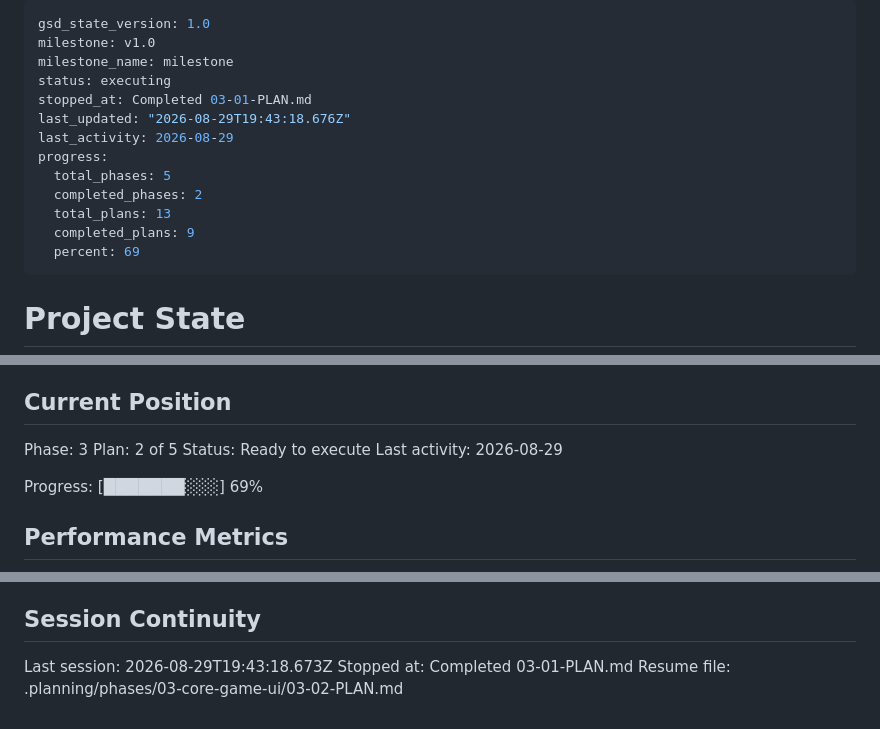
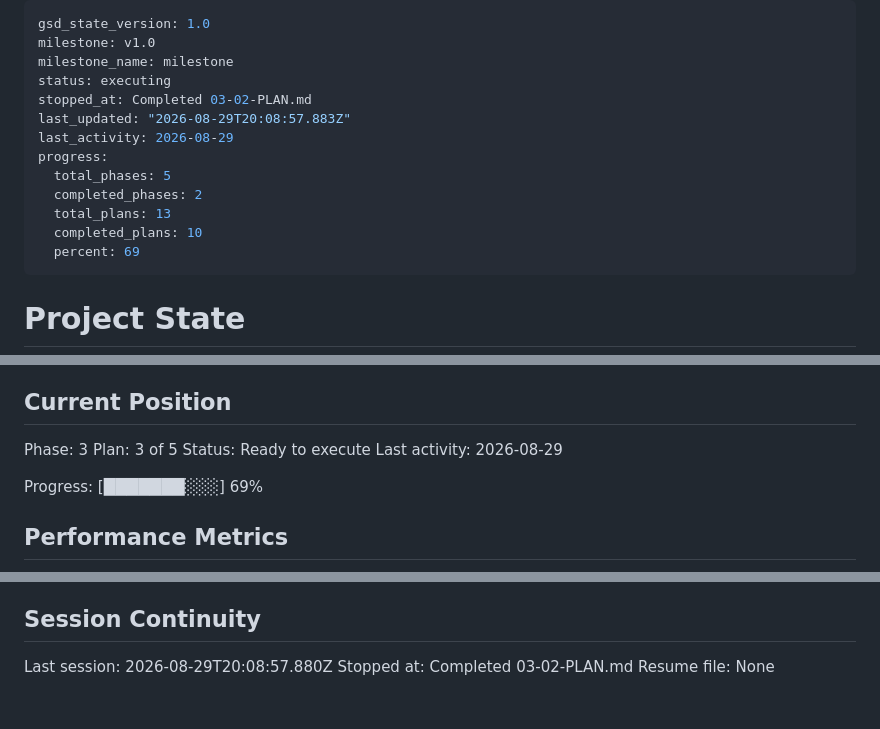
Before and after one commit to patrickhoughton/word-puzzle-ios, a Markdown page: .planning/STATE.md, 3 parts joined by grey strips. Rendered like a GitHub page.

Commit message:
docs(03-02): complete honeycomb-letter-grid plan
- HexagonShape/HexFlowerLayout geometry + HexTileView/LetterGridView with
  single-gesture tap/drag input and animated shuffle
- All 45 tests pass (0 failures); STATE.md/ROADMAP.md progress updated

```diff
--- a/.planning/STATE.md
+++ b/.planning/STATE.md
@@ -3,14 +3,14 @@ gsd_state_version: 1.0
 milestone: v1.0
 milestone_name: milestone
 status: executing
-stopped_at: Completed 03-01-PLAN.md
-last_updated: "2026-08-29T19:43:18.676Z"
+stopped_at: Completed 03-02-PLAN.md
+last_updated: "2026-08-29T20:08:57.883Z"
 last_activity: 2026-08-29
 progress:
   total_phases: 5
   completed_phases: 2
   total_plans: 13
-  completed_plans: 9
+  completed_plans: 10
   percent: 69
 ---
 
@@ -26,7 +26,7 @@ See: .planning/PROJECT.md (updated 2026-08-27)
 ## Current Position
 
 Phase: 3
-Plan: 2 of 5
+Plan: 3 of 5
 Status: Ready to execute
 Last activity: 2026-08-29
 
@@ -89,6 +91,6 @@ None yet.
 
 ## Session Continuity
 
-Last session: 2026-08-29T19:43:18.673Z
-Stopped at: Completed 03-01-PLAN.md
-Resume file: .planning/phases/03-core-game-ui/03-02-PLAN.md
+Last session: 2026-08-29T20:08:57.880Z
+Stopped at: Completed 03-02-PLAN.md
+Resume file: None
```
Also changed, not shown: other parts of .planning/STATE.md (+2 -0 lines), .planning/ROADMAP.md (+1 -1 lines), 1 other file.
